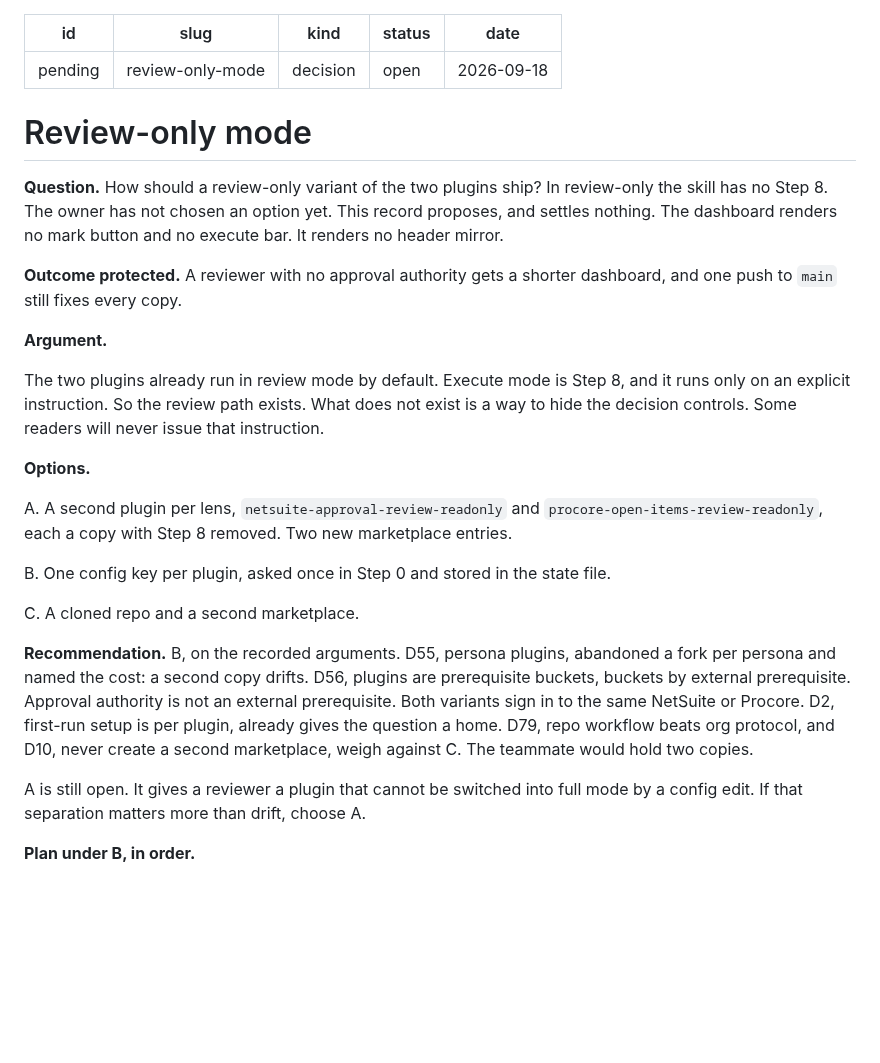
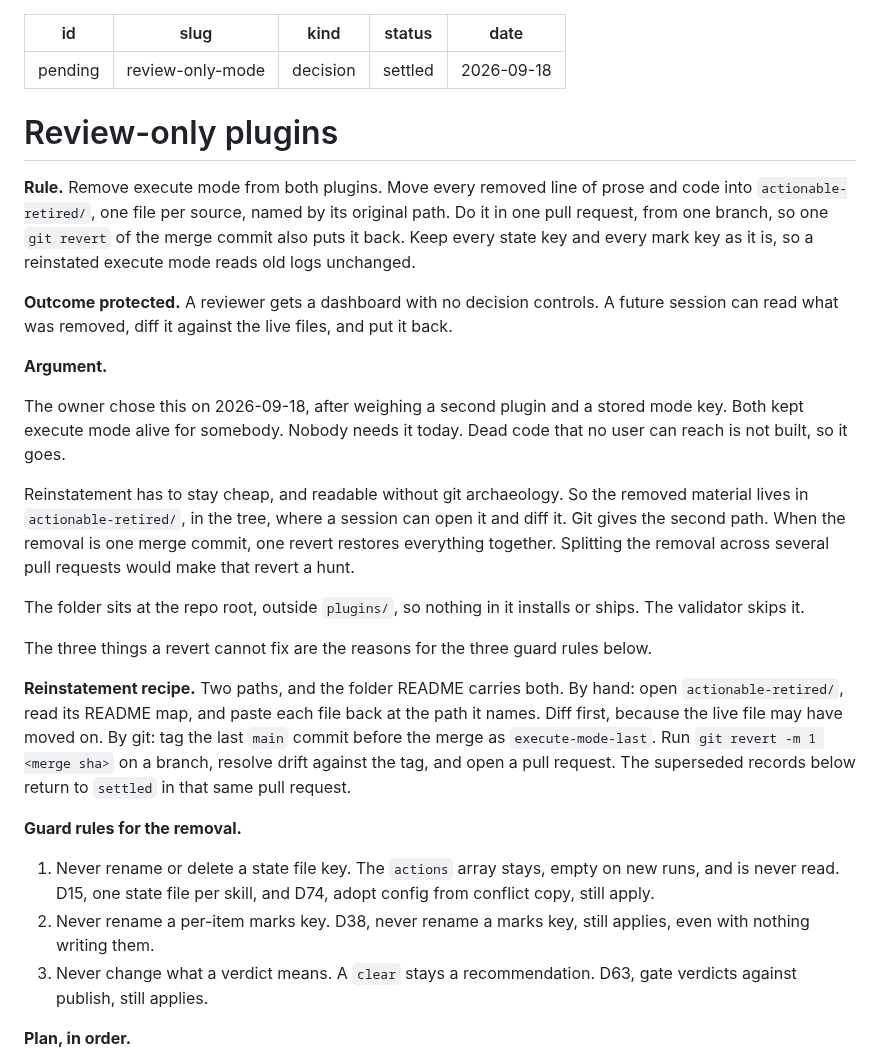
Before and after one commit to ssemwal-cdc/claude-sharables, a Markdown page: decisions/review-only-mode.md, the part around one of its changes. Drawn GitHub-style; blank space fills up the shorter version.

```diff
--- a/decisions/review-only-mode.md
+++ b/decisions/review-only-mode.md
@@ -2,33 +2,42 @@
 id: pending
 slug: review-only-mode
 kind: decision
-status: open
+status: settled
 date: 2026-09-18
 ---
-# Review-only mode
+# Review-only plugins
 
-**Question.** How should a review-only variant of the two plugins ship?
-In review-only the skill has no Step 8.
-The owner has not chosen an option yet. This record proposes, and settles nothing.
-The dashboard renders no mark button and no execute bar. It renders no header mirror.
+**Rule.** Remove execute mode from both plugins. Move every removed line of prose and code into `actionable-retired/`, one file per source, named by its original path.
+Do it in one pull request, from one branch, so one `git revert` of the merge commit also puts it back.
+Keep every state key and every mark key as it is, so a reinstated execute mode reads old logs unchanged.
 
-**Outcome protected.** A reviewer with no approval authority gets a shorter dashboard, and one push to `main` still fixes every copy.
+**Outcome protected.** A reviewer gets a dashboard with no decision controls. A future session can read what was removed, diff it against the live files, and put it back.
 
 **Argument.**
 
-The two plugins already run in review mode by default. Execute mode is Step 8, and it runs only on an explicit instruction. So the review path exists. What does not exist is a way to hide the decision controls. Some readers will never issue that instruction.
+The owner chose this on 2026-09-18, after weighing a second plugin and a stored mode key.
+Both kept execute mode alive for somebody. Nobody needs it today.
+Dead code that no user can reach is not built, so it goes.
 
-**Options.**
+Reinstatement has to stay cheap, and readable without git archaeology.
+So the removed material lives in `actionable-retired/`, in the tree, where a session can open it and diff it.
+Git gives the second path. When the removal is one merge commit, one revert restores everything together.
+Splitting the removal across several pull requests would make that revert a hunt.
 
-A. A second plugin per lens, `netsuite-approval-review-readonly` and `procore-open-items-review-readonly`, each a copy with Step 8 removed. Two new marketplace entries.
+The folder sits at the repo root, outside `plugins/`, so nothing in it installs or ships. The validator skips it.
 
-B. One config key per plugin, asked once in Step 0 and stored in the state file.
+The three things a revert cannot fix are the reasons for the three guard rules below.
 
-C. A cloned repo and a second marketplace.
+**Reinstatement recipe.** Two paths, and the folder README carries both.
+By hand: open `actionable-retired/`, read its README map, and paste each file back at the path it names. Diff first, because the live file may have moved on.
+By git: tag the last `main` commit before the merge as `execute-mode-last`. Run `git revert -m 1 <merge sha>` on a branch, resolve drift against the tag, and open a pull request.
+The superseded records below return to `settled` in that same pull request.
 
-**Recommendation.** B, on the recorded arguments. D55, persona plugins, abandoned a fork per persona and named the cost: a second copy drifts. D56, plugins are prerequisite buckets, buckets by external prerequisite. Approval authority is not an external prerequisite. Both variants sign in to the same NetSuite or Procore. D2, first-run setup is per plugin, already gives the question a home. D79, repo workflow beats org protocol, and D10, never create a second marketplace, weigh against C. The teammate would hold two copies.
+**Guard rules for the removal.**
 
-A is still open. It gives a reviewer a plugin that cannot be switched into full mode by a config edit. If that separation matters more than drift, choose A.
+1. Never rename or delete a state file key. The `actions` array stays, empty on new runs, and is never read. D15, one state file per skill, and D74, adopt config from conflict copy, still apply.
+2. Never rename a per-item marks key. D38, never rename a marks key, still applies, even with nothing writing them.
+3. Never change what a verdict means. A `clear` stays a recommendation. D63, gate verdicts against publish, still applies.
 
-**Plan under B, in order.**
+**Plan, in order.**
 
```
Also changed, not shown: other parts of decisions/review-only-mode.md (+18 -20 lines), decisions/_index.md (+1 -1 lines).
